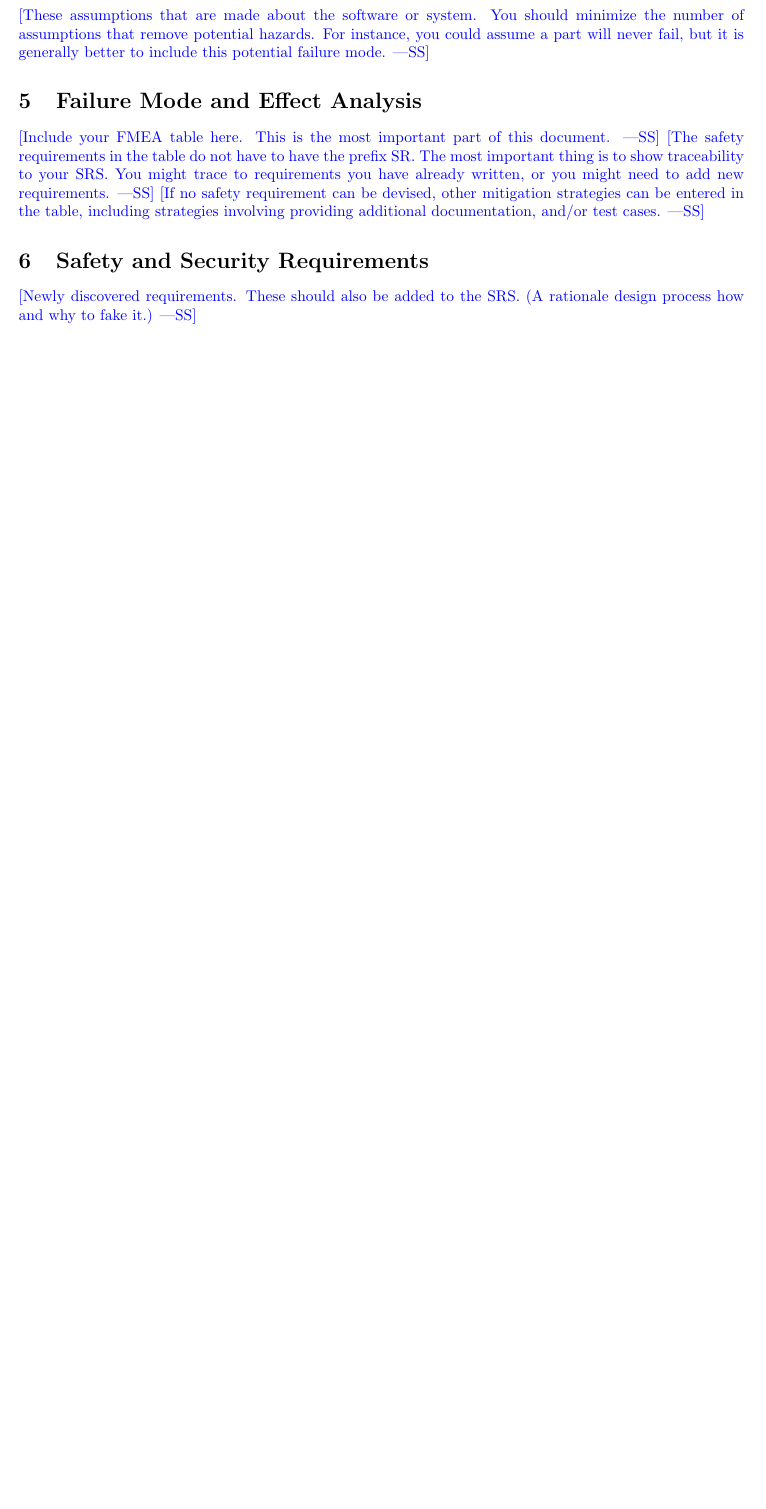
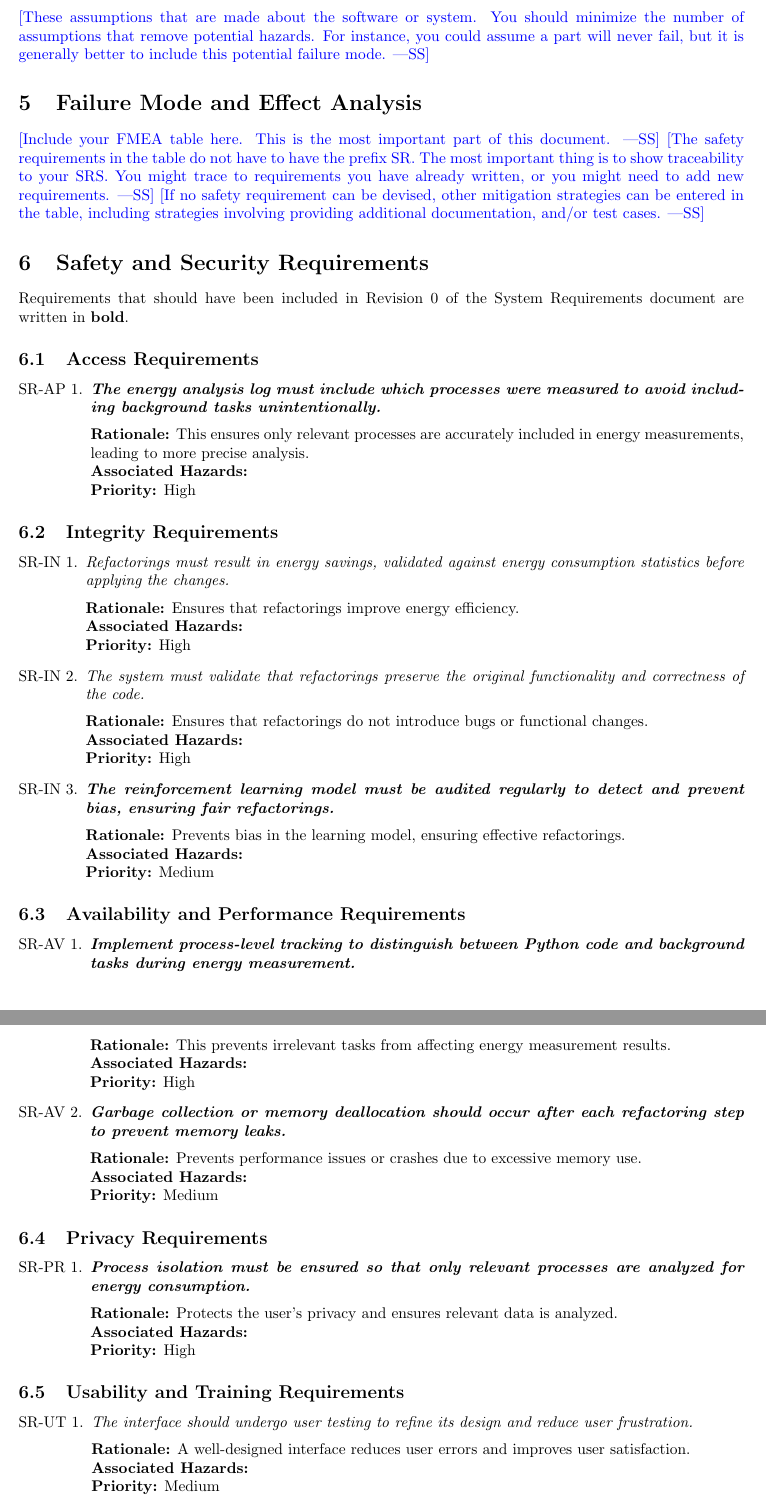
Before and after one commit to ssm-lab/capstone--source-code-optimizer, a LaTeX document (docs/HazardAnalysis/HazardAnalysis.tex): part of page 6 of 7 before the commit and two parts of pages 6 and 7 of 8 after it, the two joined at a grey line, cut so that both start at the same text, the shorter picture padded with empty space. Compiled offline with pdfLaTeX.

Commit message:
Added initial requirements

```diff
--- a/docs/HazardAnalysis/HazardAnalysis.tex
+++ b/docs/HazardAnalysis/HazardAnalysis.tex
@@ -10,6 +10,7 @@
 \usepackage{booktabs}
 \usepackage{xcolor}
 \usepackage{blindtext}
+\usepackage{enumitem}
 
 \hypersetup{
     colorlinks=true,       % false: boxed links; true: colored links
@@ -175,6 +176,56 @@ entered in the table, including strategies involving providing additional
 documentation, and/or test cases.}
 
 \section{Safety and Security Requirements}
+Requirements that should have been included in Revision 0 of the System Requirements document are written in \textbf{bold}.
 
-\wss{Newly discovered requirements.  These should also be added to the SRS.  (A
-rationale design process how and why to fake it.)}
+\subsection{Access Requirements}
+\begin{enumerate}[label=SR-AP \arabic*., wide=0pt, leftmargin=*]
+    \item \emph{\textbf{The energy analysis log must include which processes were measured to avoid including background tasks unintentionally.}}\\[2mm]
+    \textbf{Rationale:} This ensures only relevant processes are accurately included in energy measurements, leading to more precise analysis.\\
+    \textbf{Associated Hazards:} \\
+    \textbf{Priority:} High
+\end{enumerate}
+
+\subsection{Integrity Requirements}
+\begin{enumerate}[label=SR-IN \arabic*., wide=0pt, leftmargin=*]
+    \item \emph{Refactorings must result in energy savings, validated against energy consumption statistics before applying the changes.}\\[2mm]
+    {\bf Rationale:} Ensures that refactorings improve energy efficiency.\\
+    {\bf Associated Hazards:} \\
+    {\bf Priority:} High
+    \item \emph{The system must validate that refactorings preserve the original functionality and correctness of the code.}\\[2mm]
+    {\bf Rationale:} Ensures that refactorings do not introduce bugs or functional changes.\\
+    {\bf Associated Hazards:} \\
+    {\bf Priority:} High
+    \item \emph{\textbf{The reinforcement learning model must be audited regularly to detect and prevent bias, ensuring fair refactorings.}}\\[2mm]
+    {\bf Rationale:} Prevents bias in the learning model, ensuring effective refactorings.\\
+    {\bf Associated Hazards:} \\
+    {\bf Priority:} Medium
+\end{enumerate}
+
+\subsection{Availability and Performance Requirements}
+\begin{enumerate}[label=SR-AV \arabic*., wide=0pt, leftmargin=*]
+    \item \emph{\textbf{Implement process-level tracking to distinguish between Python code and background tasks during energy measurement.}}\\[2mm]
+    {\bf Rationale:} This prevents irrelevant tasks from affecting energy measurement results.\\
+    {\bf Associated Hazards:} \\
+    {\bf Priority:} High
+    \item \emph{\textbf{Garbage collection or memory deallocation should occur after each refactoring step to prevent memory leaks.}}\\[2mm]
+    {\bf Rationale:} Prevents performance issues or crashes due to excessive memory use.\\
+    {\bf Associated Hazards:} \\
+    {\bf Priority:} Medium
+\end{enumerate}
+
+\subsection{Privacy Requirements}
+\begin{enumerate}[label=SR-PR \arabic*., wide=0pt, leftmargin=*]
+    \item \emph{\textbf{Process isolation must be ensured so that only relevant processes are analyzed for energy consumption.}}\\[2mm]
+    {\bf Rationale:} Protects the user's privacy and ensures relevant data is analyzed.\\
+    {\bf Associated Hazards:} \\
+    {\bf Priority:} High
+\end{enumerate}
+
+\subsection{Usability and Training Requirements}
+\begin{enumerate}[label=SR-UT \arabic*., wide=0pt, leftmargin=*]
+    \item \emph{The interface should undergo user testing to refine its design and reduce user frustration.}\\[2mm]
+    {\bf Rationale:} A well-designed interface reduces user errors and improves user satisfaction.\\
+    {\bf Associated Hazards:} \\
+    {\bf Priority:} Medium
+    \item \emph{Provide comprehensive user manuals and video tutorials to guide users.}\\[2mm]
```
Also changed, not shown: docs/HazardAnalysis/HazardAnalysis.tex (4 more changed lines).
